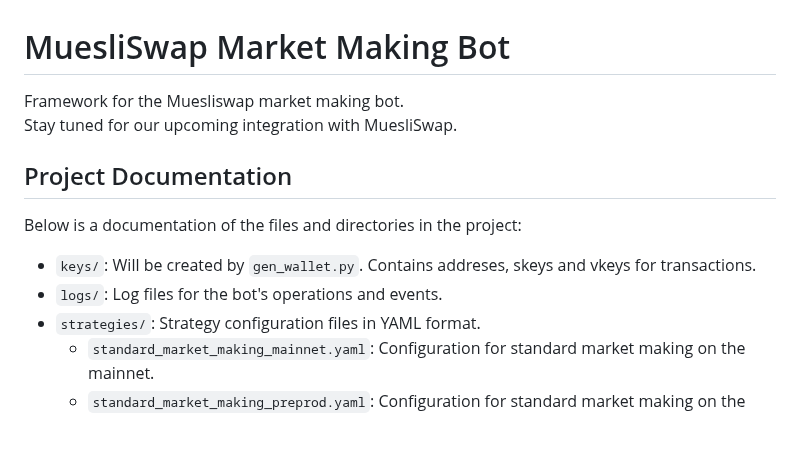
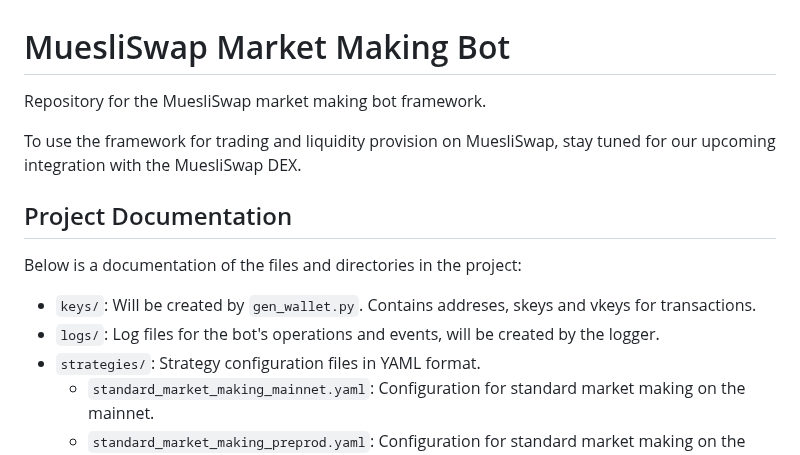
Before and after one commit to MuesliSwapTeam/muesliswap-market-maker, a Markdown page: README.md, the part around the change. Drawn GitHub-style; blank space fills up the shorter version.

````diff
--- a/README.md
+++ b/README.md
@@ -1,14 +1,15 @@
 # MuesliSwap Market Making Bot
 
-Framework for the Muesliswap market making bot.
-Stay tuned for our upcoming integration with MuesliSwap.
+Repository for the MuesliSwap market making bot framework.
+
+To use the framework for trading and liquidity provision on MuesliSwap, stay tuned for our upcoming integration with the MuesliSwap DEX.
 
 ## Project Documentation
 
 Below is a documentation of the files and directories in the project:
 
 - `keys/`: Will be created by ```gen_wallet.py```. Contains addreses, skeys and vkeys for transactions.
-- `logs/`: Log files for the bot's operations and events.
+- `logs/`: Log files for the bot's operations and events, will be created by the logger.
 - `strategies/`: Strategy configuration files in YAML format.
   - `standard_market_making_mainnet.yaml`: Configuration for standard market making on the mainnet.
   - `standard_market_making_preprod.yaml`: Configuration for standard market making on the preprod testnet.
````
